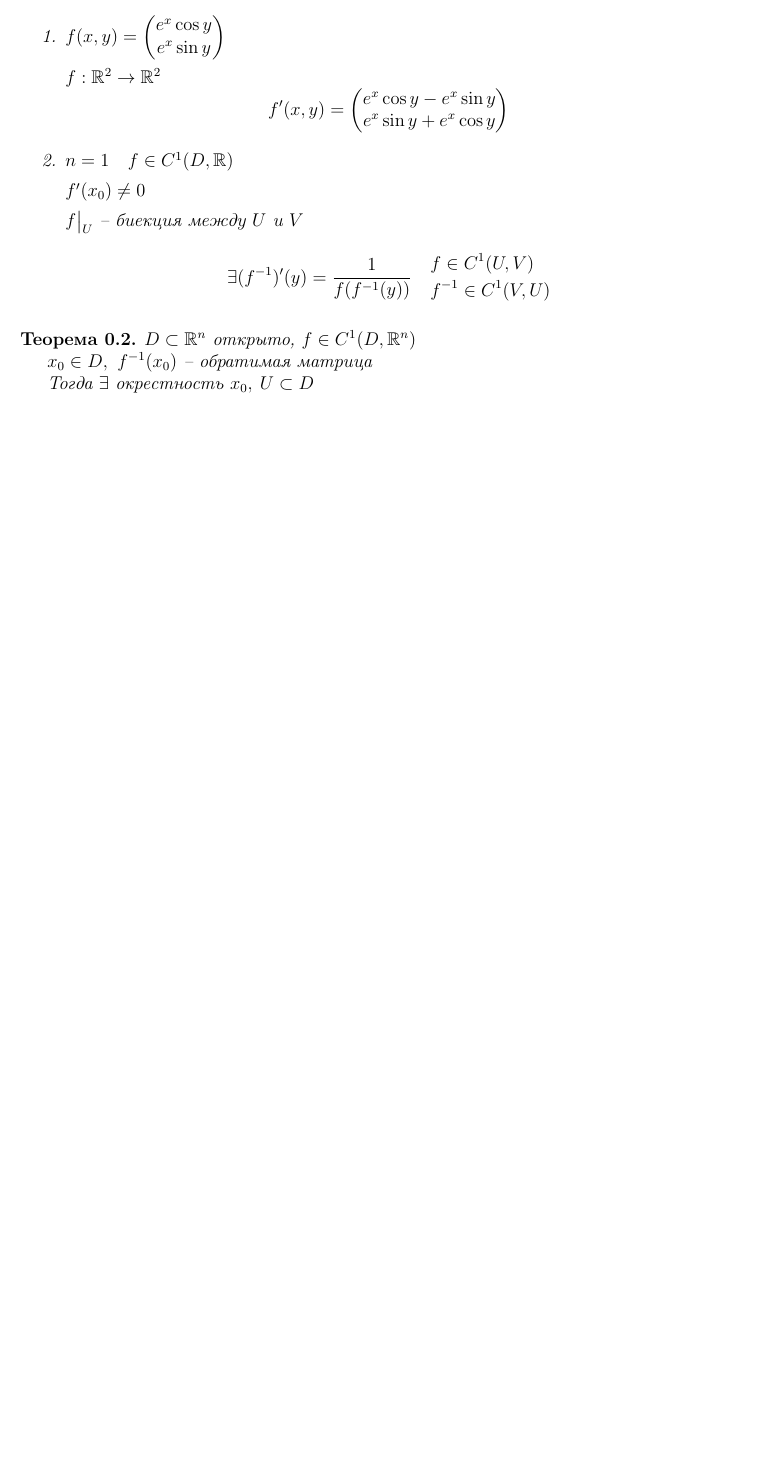
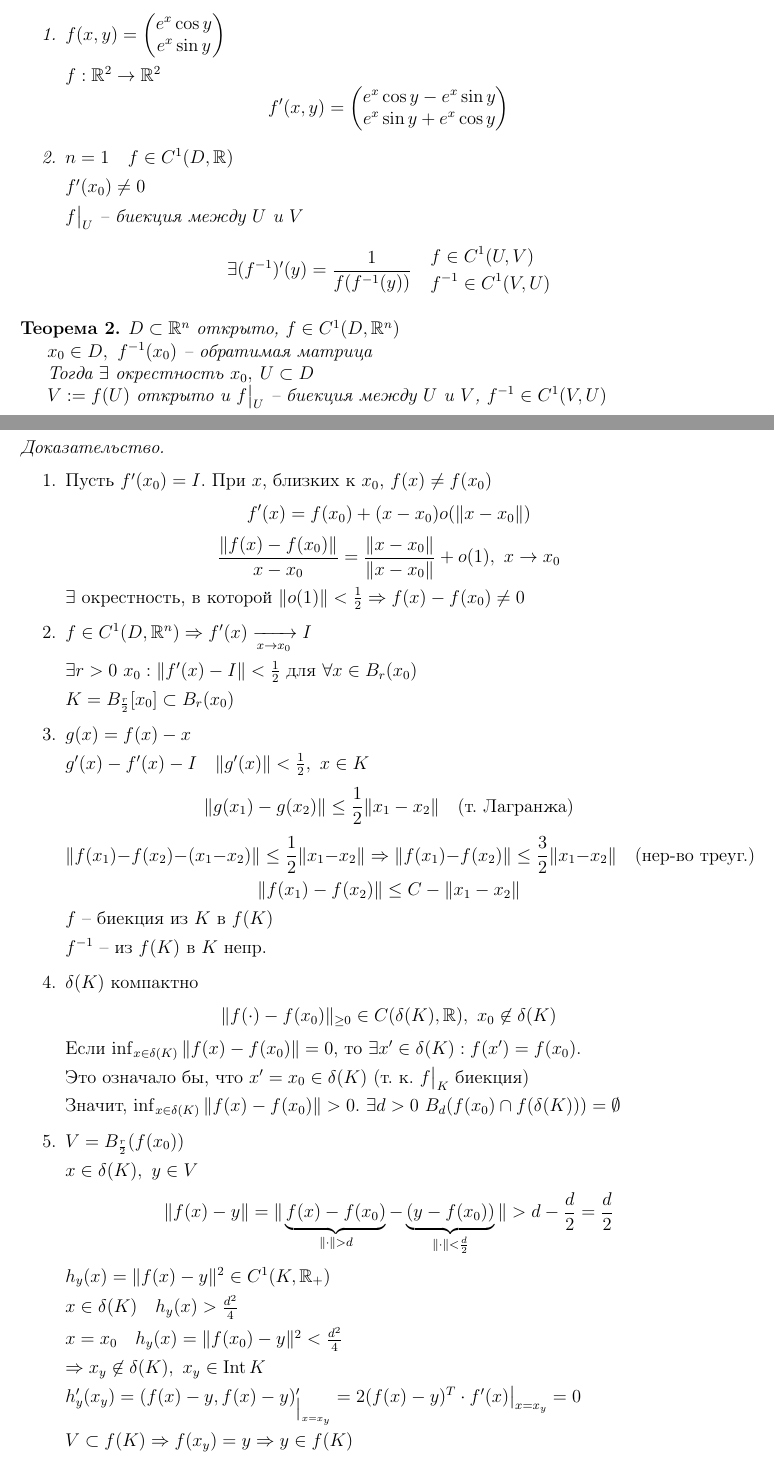
Before and after one commit to zimch/abstracts, a LaTeX document (math_anal/approved_absctracts/05_09/hello.tex, which reads preamble.tex): part of page 5 of 5 before the commit and two parts of pages 5 and 6 of 6 after it, the two joined at a grey line, cut so that both start at the same text, the shorter picture padded with empty space. Compiled offline with pdfLaTeX.

Commit message:
theorem-points-preamble

```diff
--- a/math_anal/approved_absctracts/05_09/hello.tex
+++ b/math_anal/approved_absctracts/05_09/hello.tex
@@ -256,6 +255,58 @@
         $D \subset \R^n$ открыто, $f \in C^1(D, \R^n)$
         \par $x_0 \in D, \ f^{-1}(x_0)$ -- обратимая матрица
         \par Тогда $\exists$ окрестность $x_0, \> U \subset D$
+        \par $V := f(U)$ открыто и $f\big|_U$ -- биекция между $U$ и $V$, $f^{-1} \in C^1(V, U)$
+        \[
+            (f^{-1})'(f(x_0)) = (f'(x_)))^{-1}, \ \forall x \in U \quad f'(x_0) \in I
+        \]
     \end{theorem}
 
+    \begin{proof}
+        $ $ \par
+        \begin{enumerate}
+            \item Пусть $f'(x_0) = I$. При $x$, близких к $x_0$, $f(x) \not= f(x_0)$
+                \[
+                    f'(x) = f(x_0) + (x-x_0) o(\|x-x_0\|)
+                \]
+                \[
+                    \frac{\|f(x)-f(x_0)\|}{x-x_0} = \frac{\|x-x_0\|}{\|x-x_0\|} + o(1), \ x \rightarrow x_0
+                \]
+                $\exists$ окрестность, в которой $\|o(1)\| < \frac12 \Rightarrow f(x)-f(x_0) \not= 0$
+            \item $f \in C^1(D, \R^n) \Rightarrow f'(x) \xrightarrow[x \rightarrow x_0]{} I$
+                \par $\exists r > 0 \ x_0 : \|f'(x) - I\| < \frac12$ для $\forall x \in B_r(x_0)$
+                \par $K = B_{\frac{r}{2}}[x_0] \subset B_r(x_0)$
+            \item $g(x) = f(x) - x$
+                \par $g'(x) - f'(x) - I \quad \|g'(x)\| < \frac12, \ x \in K$
+                \[
+                    \|g(x_1) - g(x_2)\| \le \frac12 \|x_1-x_2\| \quad \text{(т. Лагранжа)}
+                \]
+                \[
+                    \|f(x_1) - f(x_2) - (x_1 - x_2)\| \le \frac12 \|x_1 - x_2\| \Rightarrow \|f(x_1) - f(x_2)\| \le \frac32 \|x_1 - x_2\| \quad \text{(нер-во треуг.)}
+                \]
+                \[
+                    \|f(x_1) - f(x_2)\| \le C - \|x_1 - x_2\|
+                \]
+                $f$ -- биекция из $K$ в $f(K)$
+                \par $f^{-1}$ -- из $f(K)$ в $K$ непр.
+            \item $\delta(K)$ компактно
+                \[
+                    \|f(\cdot) - f(x_0)\|_{\ge 0} \in C(\delta(K), \R), \ x_0 \not\in \delta(K)
+                \]
+                Если $\inf_{x \in \delta(K)} \|f(x) - f(x_0)\| = 0$, то $\exists x' \in \delta(K) : f(x') = f(x_0)$.
+                \par Это означало бы, что $x' = x_0 \in \delta(K)$ (т. к. $f\big|_K$ биекция)
+                \par Значит, $\inf_{x \in \delta(K)} \|f(x) - f(x_0)\| > 0. \ \exists d > 0 \ B_d(f(x_0) \cap f(\delta(K))) = \emptyset$
+            \item $V = B_{\frac{r}{2}}(f(x_0))$
+                \par $x \in \delta(K), \ y \in V$
+                \[
+                    \|f(x) - y\| = \|\underbrace{f(x) - f(x_0)}_{\|\cdot\| > d} - \underbrace{(y - f(x_0))}_{\|\cdot\| < \frac{d}{2}}\| > d - \frac{d}{2} = \frac{d}{2}
+                \]
+                $h_y(x) = \|f(x) - y\|^2 \in C^1(K, \R_+)$
+                \par $x \in \delta(K) \quad h_y(x) > \frac{d^2}{4}$
+                \par $x = x_0 \quad h_y(x) = \|f(x_0)-y\|^2 < \frac{d^2}{4}$
+                \par $\Rightarrow x_y \not\in \delta(K), \ x_y \in \Int K$
+                \par $h_y'(x_y) = (f(x) - y, f(x) - y)'_{\big|_{x=x_y}} = 2 (f(x) - y)^T \cdot f'(x)\big|_{x=x_y} = 0$
+                \par $V \subset f(K) \Rightarrow f(x_y) = y \Rightarrow y \in f(K)$
+        \end{enumerate}
+    \end{proof}
+
 \end{document}
--- a/preamble.tex
+++ b/preamble.tex
@@ -29,7 +29,7 @@
 \pagestyle{main}
 
 \theoremstyle{plain}
-\newtheorem{theorem}{Теорема}[section]
+\newtheorem{theorem}{Теорема}
 \newtheorem{corollary}{Следствие}[theorem]
 \newtheorem{lemma}{Лемма}[section]
 \newtheorem*{definition}{Определение}
```
Also changed, not shown: math_anal/approved_absctracts/05_09/hello.pdf, math_anal/approved_absctracts/05_09/hello.tex (1 more changed lines).
